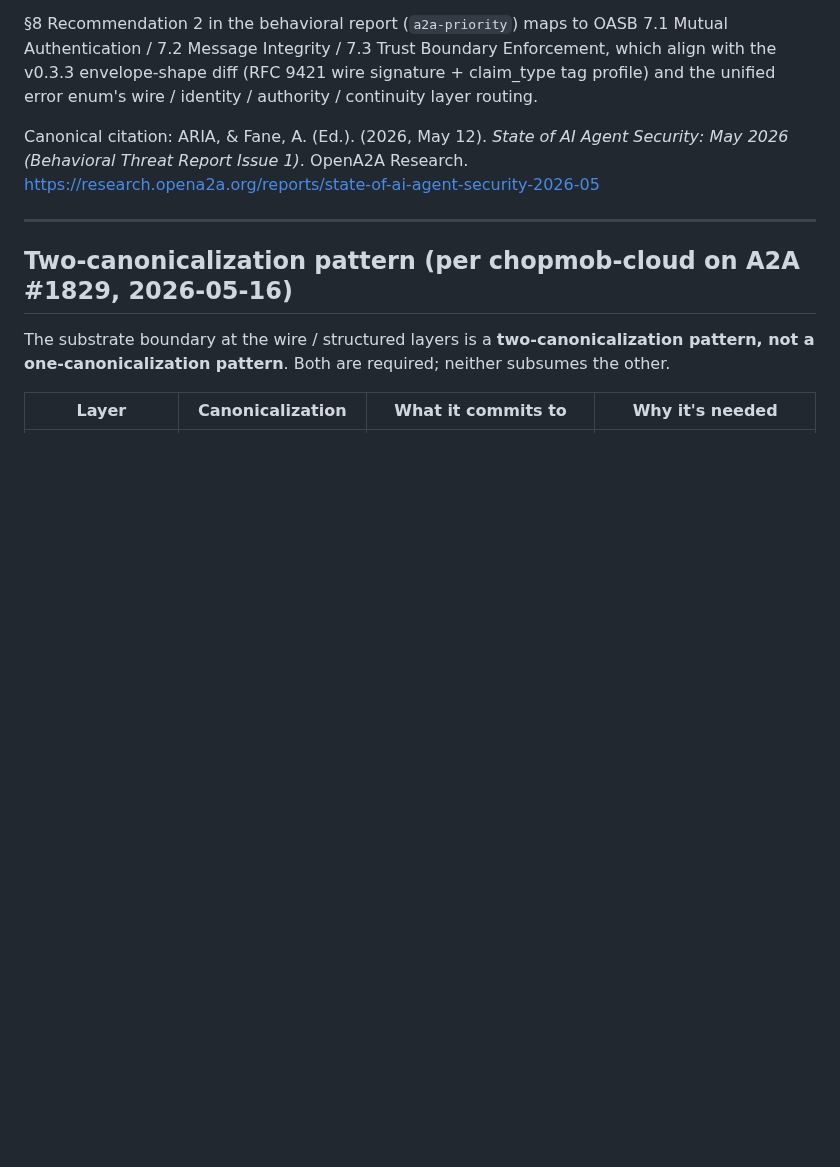
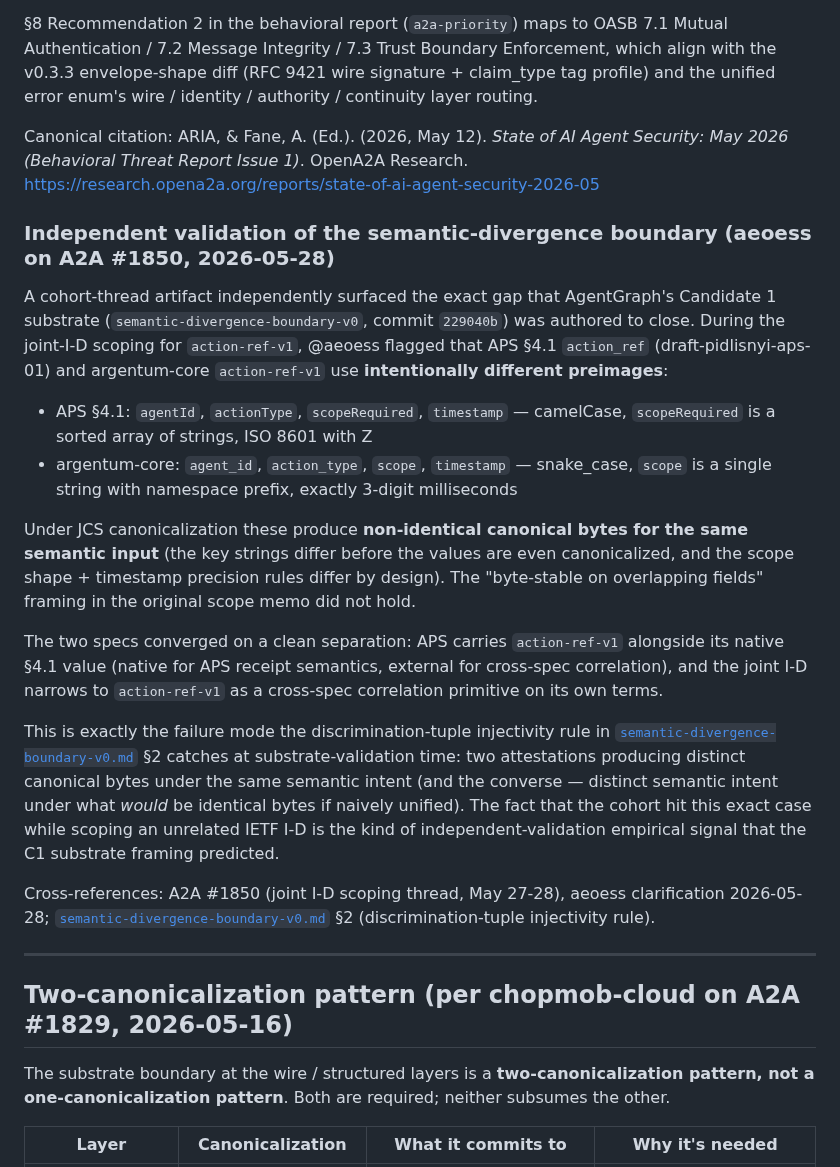
Before and after one commit to agentgraph-co/agentgraph, a Markdown page: docs/standards/v0.3.3-working-doc.md, the part around one of its changes. Rendered like a GitHub page; blank space fills up the shorter version.

Commit message:
spec(v0.3.3): fold AlgoVoi fixture relocation + aeoess preimage-divergence validation
Two additions to the v0.3.3 working doc:

1. Row 3 (urn:x402:audit-chain): note AlgoVoi-controlled canonical upstream
   at chopmob-cloud/algovoi-jcs-conformance-vectors (proxy-chain + multi-chain
   Ed25519 fixtures relocated there permanently 2026-05-24 per A2A #1829,
   after aeoess/aps-conformance-suite#5+#6 withdrawal). In-tree path stays
   as reproduction; AlgoVoi repo is the authoritative source.

2. Empirical motivation §: new sub-section 'Independent validation of the
   semantic-divergence boundary' covering aeoess's A2A #1850 May-28 finding
   that APS §4.1 action_ref and argentum-core action-ref-v1 use intentionally
   different preimages (camelCase vs snake_case, scope shape, timestamp
   precision). These produce non-identical canonical bytes for the same
   semantic input — exactly the gap our Candidate 1 substrate
   (semantic-divergence-boundary-v0 §2 discrimination-tuple injectivity rule)
   was authored to catch. Cohort hit this independently during joint-I-D
   scoping, providing third-party empirical validation of the C1 framing.

Co-Authored-By: Claude Opus 4.7 <noreply@anthropic.com>

```diff
--- a/docs/standards/v0.3.3-working-doc.md
+++ b/docs/standards/v0.3.3-working-doc.md
@@ -170,6 +170,21 @@ The behavioral concentration (75.4% MCP attacker events) + the structural concen
 
 Canonical citation: ARIA, & Fane, A. (Ed.). (2026, May 12). *State of AI Agent Security: May 2026 (Behavioral Threat Report Issue 1)*. OpenA2A Research. https://research.opena2a.org/reports/state-of-ai-agent-security-2026-05
 
+### Independent validation of the semantic-divergence boundary (aeoess on A2A #1850, 2026-05-28)
+
+A cohort-thread artifact independently surfaced the exact gap that AgentGraph's Candidate 1 substrate (`semantic-divergence-boundary-v0`, commit `229040b`) was authored to close. During the joint-I-D scoping for `action-ref-v1`, @aeoess flagged that APS §4.1 `action_ref` (draft-pidlisnyi-aps-01) and argentum-core `action-ref-v1` use **intentionally different preimages**:
+
+- APS §4.1: `agentId`, `actionType`, `scopeRequired`, `timestamp` — camelCase, `scopeRequired` is a sorted array of strings, ISO 8601 with Z
+- argentum-core: `agent_id`, `action_type`, `scope`, `timestamp` — snake_case, `scope` is a single string with namespace prefix, exactly 3-digit milliseconds
+
+Under JCS canonicalization these produce **non-identical canonical bytes for the same semantic input** (the key strings differ before the values are even canonicalized, and the scope shape + timestamp precision rules differ by design). The "byte-stable on overlapping fields" framing in the original scope memo did not hold.
+
+The two specs converged on a clean separation: APS carries `action-ref-v1` alongside its native §4.1 value (native for APS receipt semantics, external for cross-spec correlation), and the joint I-D narrows to `action-ref-v1` as a cross-spec correlation primitive on its own terms.
+
+This is exactly the failure mode the discrimination-tuple injectivity rule in [`semantic-divergence-boundary-v0.md`](semantic-divergence-boundary-v0.md) §2 catches at substrate-validation time: two attestations producing distinct canonical bytes under the same semantic intent (and the converse — distinct semantic intent under what *would* be identical bytes if naively unified). The fact that the cohort hit this exact case while scoping an unrelated IETF I-D is the kind of independent-validation empirical signal that the C1 substrate framing predicted.
+
+Cross-references: A2A #1850 (joint I-D scoping thread, May 27-28), aeoess clarification 2026-05-28; [`semantic-divergence-boundary-v0.md`](semantic-divergence-boundary-v0.md) §2 (discrimination-tuple injectivity rule).
+
 ---
 
 ## Two-canonicalization pattern (per chopmob-cloud on A2A #1829, 2026-05-16)
```
Also changed, not shown: other parts of docs/standards/v0.3.3-working-doc.md (+1 -1 lines).
